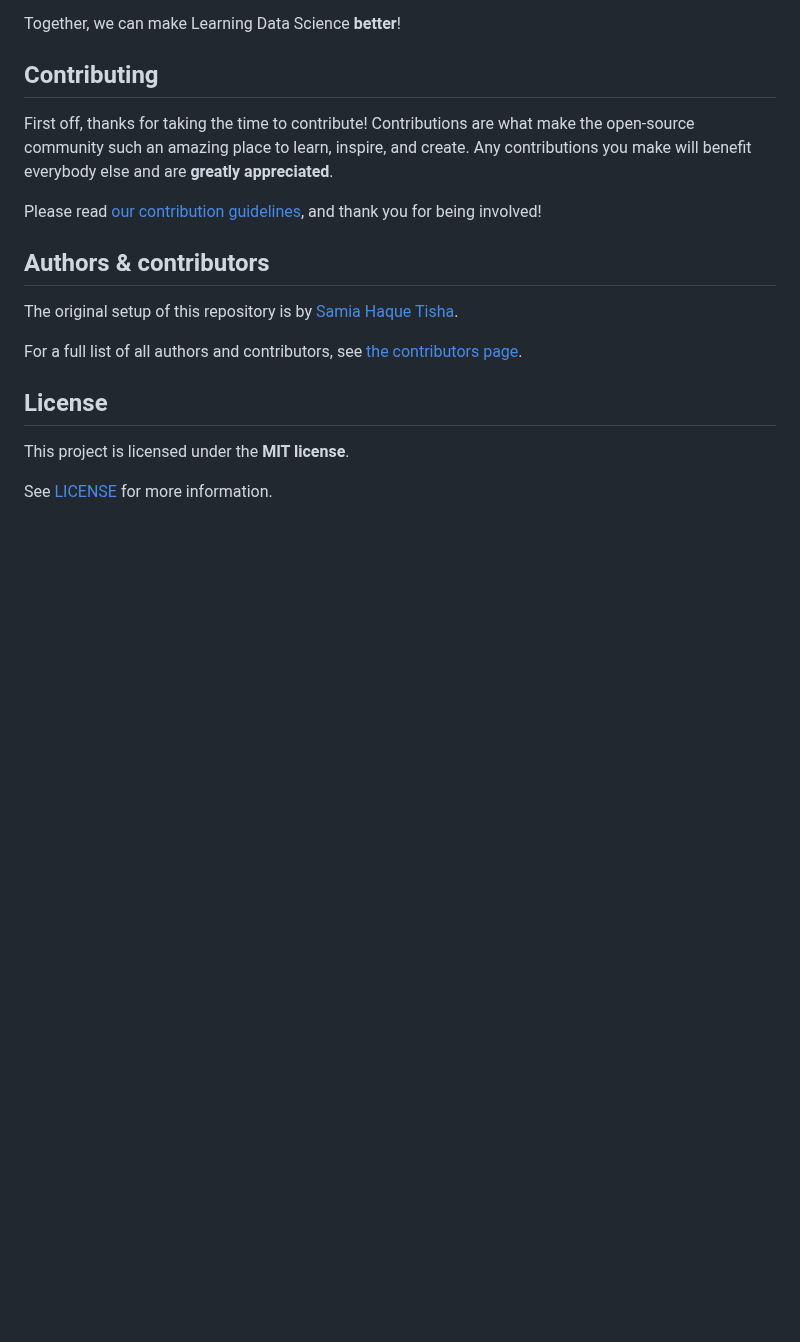
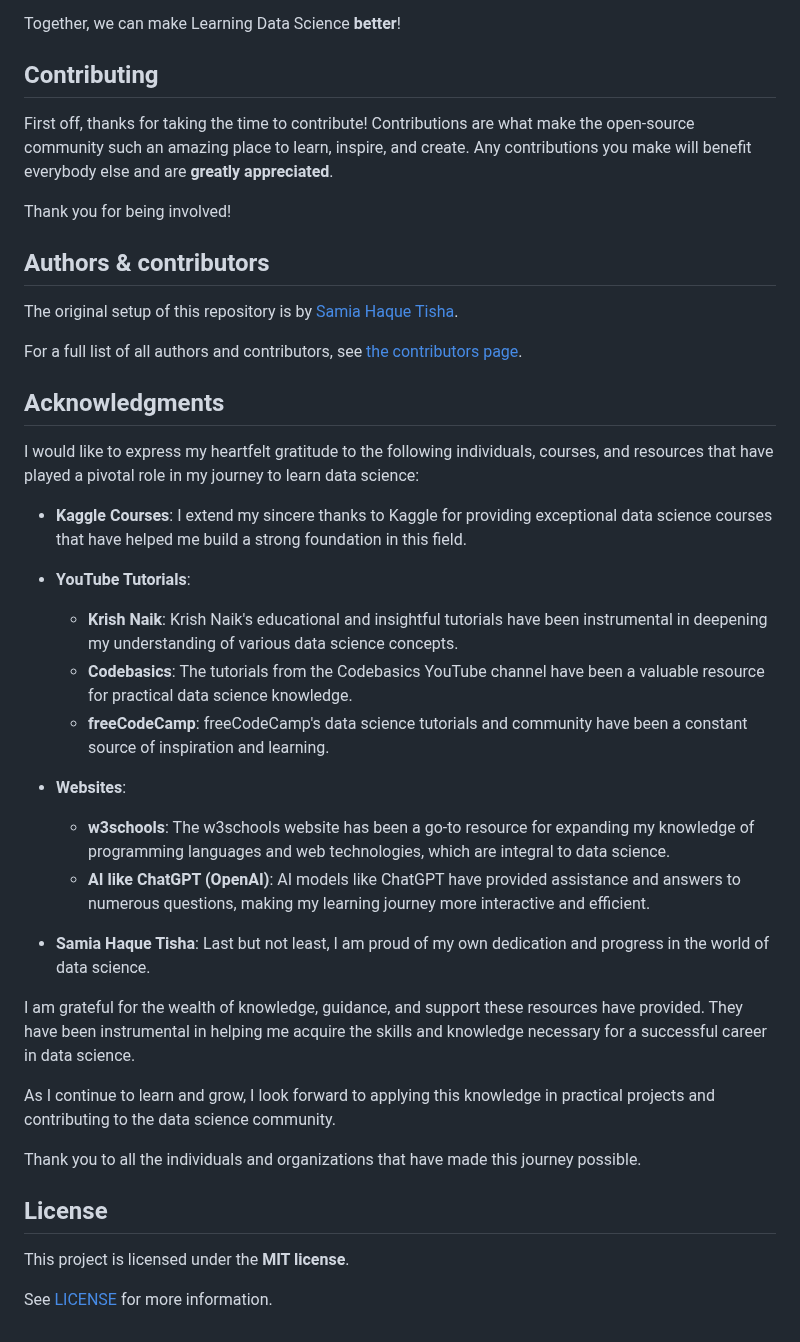
Before and after one commit to Samia35-2973/Learning-Data-Science, a Markdown page: README.md, the part around one of its changes. Rendered like a GitHub page; blank space fills up the shorter version.

```diff
--- a/README.md
+++ b/README.md
@@ -114,8 +105,7 @@ Together, we can make Learning Data Science **better**!
 
 First off, thanks for taking the time to contribute! Contributions are what make the open-source community such an amazing place to learn, inspire, and create. Any contributions you make will benefit everybody else and are **greatly appreciated**.
 
-
-Please read [our contribution guidelines](docs/CONTRIBUTING.md), and thank you for being involved!
+Thank you for being involved!
 
 ## Authors & contributors
 
@@ -123,6 +113,29 @@ The original setup of this repository is by [Samia Haque Tisha](https://github.c
 
 For a full list of all authors and contributors, see [the contributors page](https://github.com/Samia35-2973/Learning-Data-Science/contributors).
 
+## Acknowledgments
+
+I would like to express my heartfelt gratitude to the following individuals, courses, and resources that have played a pivotal role in my journey to learn data science:
+
+- **Kaggle Courses**: I extend my sincere thanks to Kaggle for providing exceptional data science courses that have helped me build a strong foundation in this field.
+
+- **YouTube Tutorials**:
+  - **Krish Naik**: Krish Naik's educational and insightful tutorials have been instrumental in deepening my understanding of various data science concepts.
+  - **Codebasics**: The tutorials from the Codebasics YouTube channel have been a valuable resource for practical data science knowledge.
+  - **freeCodeCamp**: freeCodeCamp's data science tutorials and community have been a constant source of inspiration and learning.
+
+- **Websites**:
+  - **w3schools**: The w3schools website has been a go-to resource for expanding my knowledge of programming languages and web technologies, which are integral to data science.
+  - **AI like ChatGPT (OpenAI)**: AI models like ChatGPT have provided assistance and answers to numerous questions, making my learning journey more interactive and efficient.
+
+- **Samia Haque Tisha**: Last but not least, I am proud of my own dedication and progress in the world of data science.
+
+I am grateful for the wealth of knowledge, guidance, and support these resources have provided. They have been instrumental in helping me acquire the skills and knowledge necessary for a successful career in data science.
+
+As I continue to learn and grow, I look forward to applying this knowledge in practical projects and contributing to the data science community.
+
+Thank you to all the individuals and organizations that have made this journey possible.
+
 
 ## License
 
```
Also changed, not shown: other parts of README.md (+26 -35 lines).
